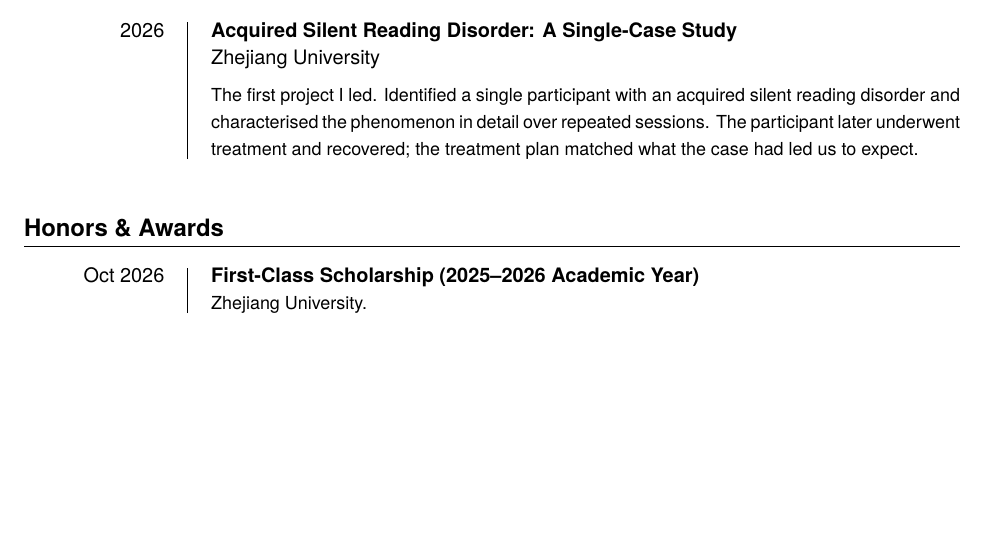
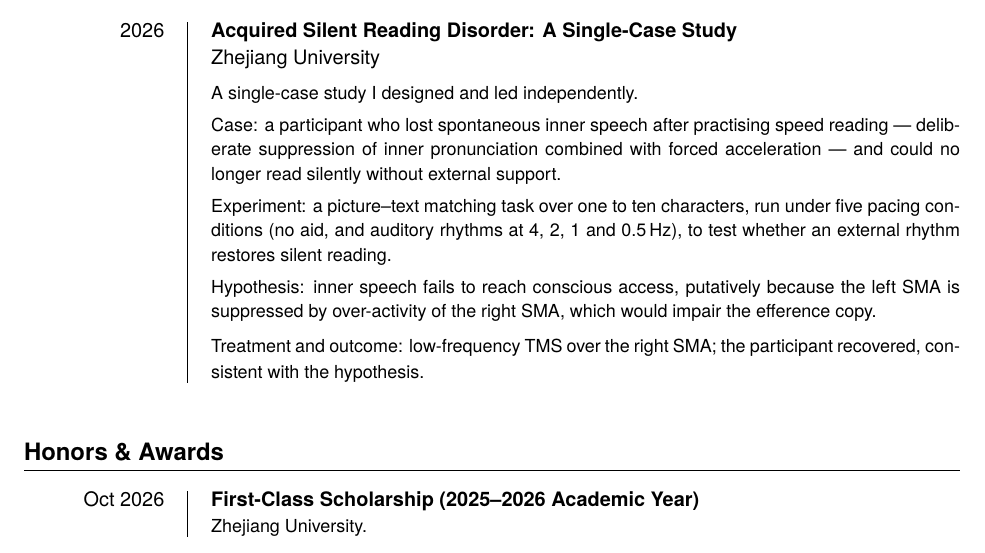
Before and after one commit to psychwangzihao/cv, a LaTeX document (main.tex): part of page 2 of 4, cut so that both start at the same text, the shorter picture padded with empty space. Compiled offline with XeLaTeX; a missing font is replaced by an installed copy or a similar font.

Commit message:
Update main.tex

```diff
--- a/main.tex
+++ b/main.tex
@@ -267,10 +267,21 @@
 {Acquired Silent Reading Disorder: A Single-Case Study}
 {Zhejiang University}
 {}
-{The first project I led. Identified a single participant with an acquired silent reading
- disorder and characterised the phenomenon in detail over repeated sessions. The participant
- later underwent treatment and recovered; the treatment plan matched what the case had led us
- to expect.}
+{A single-case study I designed and led independently.
+
+ Case: a participant who lost spontaneous inner speech after practising speed reading ---
+ deliberate suppression of inner pronunciation combined with forced acceleration --- and
+ could no longer read silently without external support.
+
+ Experiment: a picture--text matching task over one to ten characters, run under five pacing
+ conditions (no aid, and auditory rhythms at 4, 2, 1 and 0.5\,Hz), to test whether an external
+ rhythm restores silent reading.
+
+ Hypothesis: inner speech fails to reach conscious access, putatively because the left SMA is
+ suppressed by over-activity of the right SMA, which would impair the efference copy.
+
+ Treatment and outcome: low-frequency TMS over the right SMA; the participant recovered,
+ consistent with the hypothesis.}
 
 % ---------------- awards ----------------
 \section{Honors \& Awards}
```
